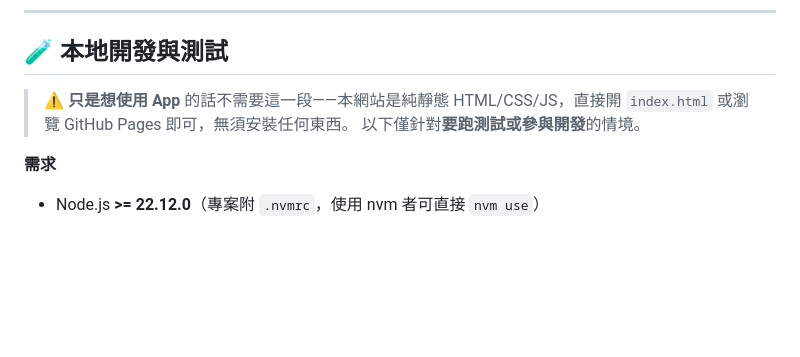
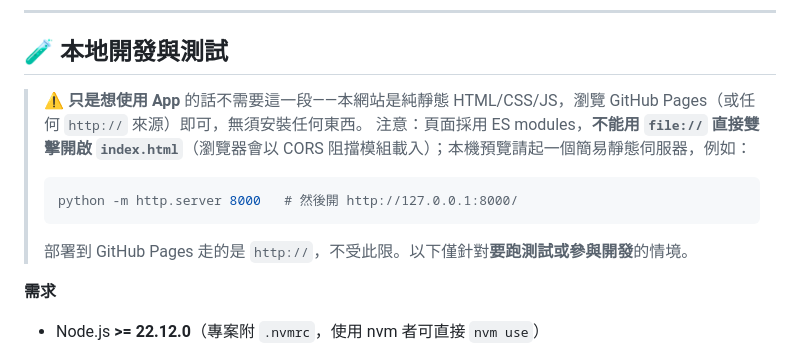
Before and after one commit to cooperkai/package-price-calculator, a Markdown page: README.md, the part around the change. Rendered like a GitHub page; blank space fills up the shorter version.

Commit message:
docs(readme): 修正本機開啟說明（ES modules 不支援 file://）
頁面改用 ES modules 後無法用 file:// 雙擊開啟，會被 CORS 擋下；改為說明
本機預覽需起簡易靜態伺服器（python -m http.server），並澄清 GitHub Pages
走 http:// 不受影響。

Co-Authored-By: Claude Opus 4.8 (1M context) <noreply@anthropic.com>

````diff
--- a/README.md
+++ b/README.md
@@ -44,8 +44,12 @@
 
 ## 🧪 本地開發與測試
 
-> ⚠️ **只是想使用 App** 的話不需要這一段——本網站是純靜態 HTML/CSS/JS，直接開 `index.html` 或瀏覽 GitHub Pages 即可，無須安裝任何東西。
-> 以下僅針對**要跑測試或參與開發**的情境。
+> ⚠️ **只是想使用 App** 的話不需要這一段——本網站是純靜態 HTML/CSS/JS，瀏覽 GitHub Pages（或任何 `http://` 來源）即可，無須安裝任何東西。
+> 注意：頁面採用 ES modules，**不能用 `file://` 直接雙擊開啟 `index.html`**（瀏覽器會以 CORS 阻擋模組載入）；本機預覽請起一個簡易靜態伺服器，例如：
+> ```bash
+> python -m http.server 8000   # 然後開 http://127.0.0.1:8000/
+> ```
+> 部署到 GitHub Pages 走的是 `http://`，不受此限。以下僅針對**要跑測試或參與開發**的情境。
 
 **需求**
 - Node.js **>= 22.12.0**（專案附 `.nvmrc`，使用 nvm 者可直接 `nvm use`）
````
